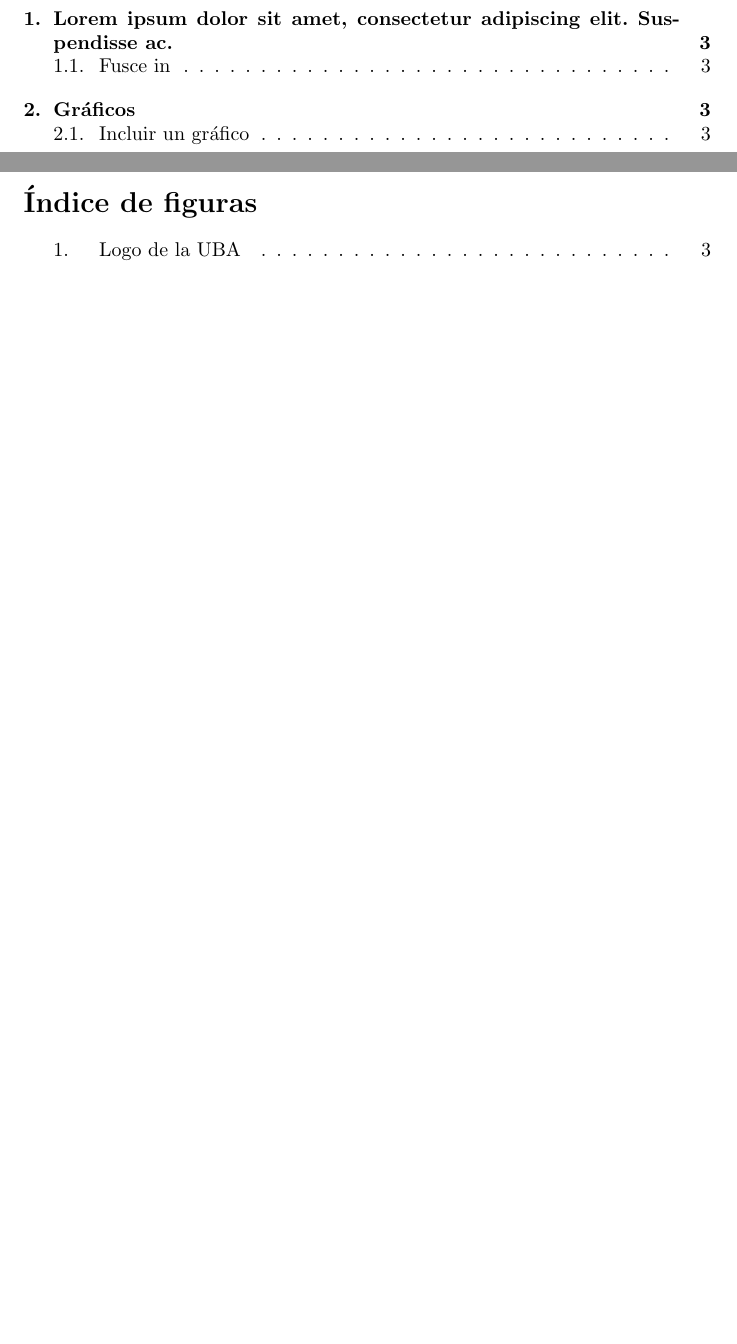
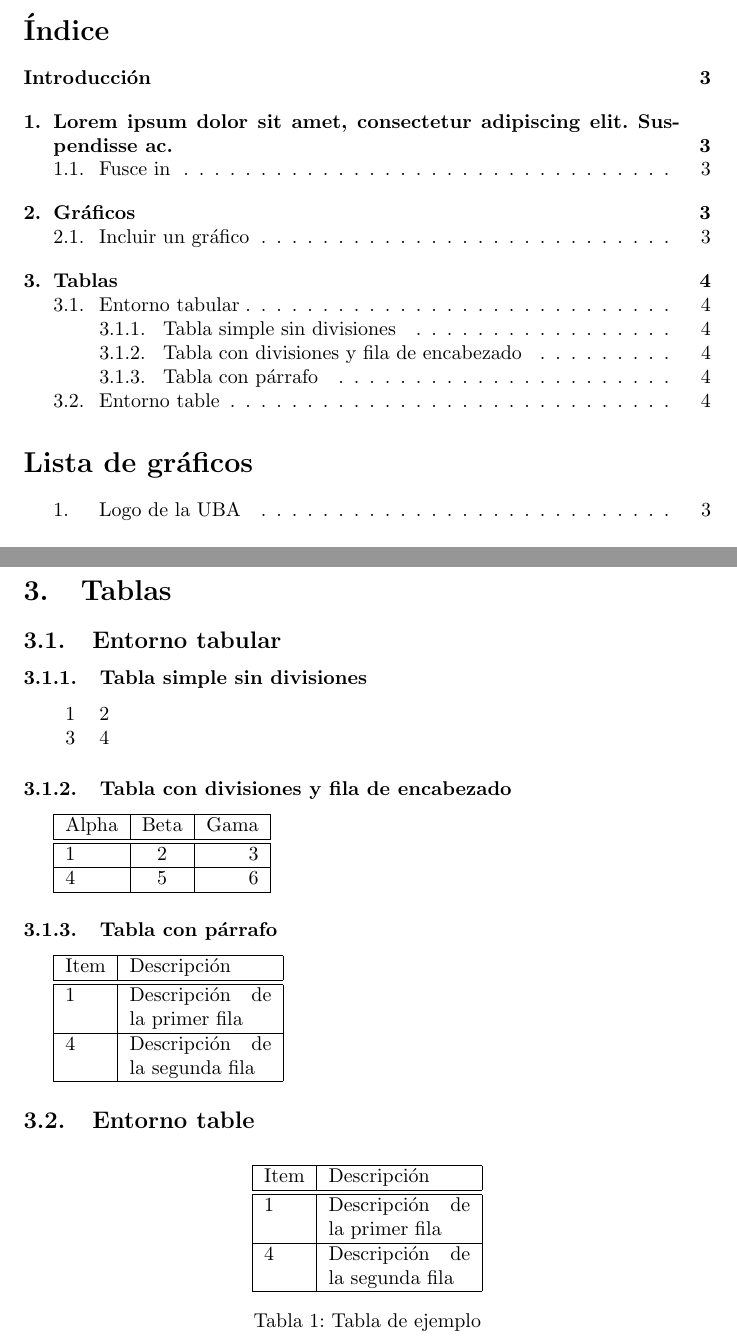
Before and after one commit to fiuba-apuntes/curso-latex, a LaTeX document (02-mejorando-presentacion/mejorando-presentacion-ejemplo.tex): two parts of pages 2 and 4 of 4, joined at a grey line, cut at the place of the change, the shorter picture padded with empty space. Compiled offline with pdfLaTeX.

Commit message:
Agrego contenido de tablas. Agrego índice de contenidos del curso al README principal.

```diff
--- a/02-mejorando-presentacion/mejorando-presentacion-ejemplo.tex
+++ b/02-mejorando-presentacion/mejorando-presentacion-ejemplo.tex
@@ -3,6 +3,14 @@
 \usepackage[utf8]{inputenc} % Indica cuál es la codificación de este archivo
 \usepackage[spanish]{babel} % Indica el idioma en que está escrito el documento
 \usepackage{graphicx}
+
+% Redefino algunos nombres para reemplazar los de Babel Spanish
+\addto\captionsspanish{
+  \renewcommand\figurename{Gráfico}
+  \renewcommand\listfigurename{Lista de gráficos}
+  \renewcommand\tablename{Tabla}
+  \renewcommand\listtablename{Lista de tablas}
+}
 
 \begin{document}
 
@@ -16,6 +24,10 @@
 \newpage % Inicia una nueva página
 
 \tableofcontents % Genera la tabla de contenido del documento
+
+\listoffigures % Genera la lista de figuras del documento
+
+\listoftables % Genera la lista de tablas del documento
 
 \newpage % Inicia una nueva página
 
@@ -53,6 +65,56 @@ Como se ve en la Figura \ref{fig:logo_uba}, el logo de la UBA posee el lema:
   <<La virtud argentina es la fuerza y el estudio>>
 \end{center}
 
-\listoffigures
+\section{Tablas}
+
+\subsection{Entorno tabular}
+
+\subsubsection{Tabla simple sin divisiones}
+
+\begin{tabular}{c c}
+1 & 2 \\
+3 & 4 \\
+\end{tabular}
+
+\subsubsection{Tabla con divisiones y fila de encabezado}
+
+\begin{tabular}{| l | c | r |}
+\hline
+Alpha & Beta & Gama \\
+\hline \hline
+1 & 2 & 3 \\
+\hline
+4 & 5 & 6 \\
+\hline
+\end{tabular}
+
+\subsubsection{Tabla con párrafo}
+
+\begin{tabular}{| l | p{2.5cm} |}
+\hline
+Item & Descripción \\
+\hline \hline
+1 & Descripción de la primer fila \\
+\hline
+4 & Descripción de la segunda fila \\
+\hline
+\end{tabular}
+
+\subsection{Entorno table}
+
+\begin{table}[h]
+  \centering
+  \begin{tabular}{| l | p{2.5cm} |}
+  \hline
+  Item & Descripción \\
+  \hline \hline
+  1 & Descripción de la primer fila \\
+  \hline
+  4 & Descripción de la segunda fila \\
+  \hline
+  \end{tabular}
+  \caption{Tabla de ejemplo}
+  \label{tab:tabla}
+\end{table}
 
 \end{document}
```
Also changed, not shown: 02-mejorando-presentacion/README.md, README.md, 02-mejorando-presentacion/mejorando-presentacion-ejemplo.tex (2 more changed lines).
